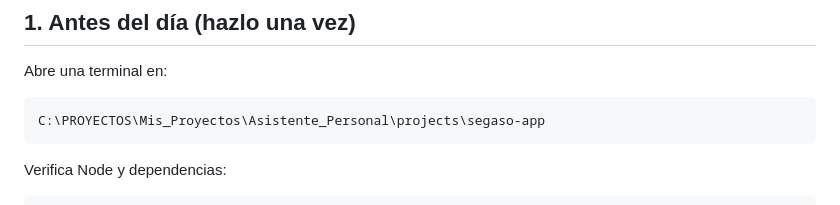
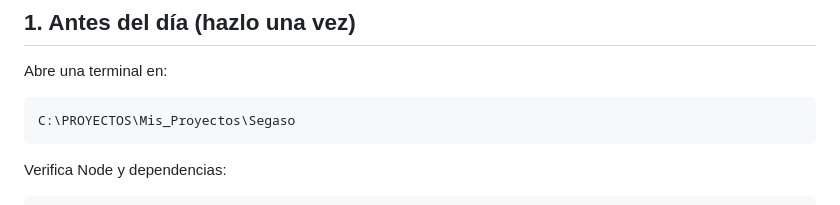
Before and after one commit to jeiserlabs/segaso-chorizos, a Markdown page: docs/SUSTENTACION_2026/07_DEMO_MVP.md, the part around the change. Drawn GitHub-style.

````diff
--- a/docs/SUSTENTACION_2026/07_DEMO_MVP.md
+++ b/docs/SUSTENTACION_2026/07_DEMO_MVP.md
@@ -10,7 +10,7 @@
 Abre una terminal en:
 
 ```text
-C:\PROYECTOS\Mis_Proyectos\Asistente_Personal\projects\segaso-app
+C:\PROYECTOS\Mis_Proyectos\Segaso
 ```
 
 Verifica Node y dependencias:
````
Also changed, not shown: AGENTS.md (+3 -2 lines).
